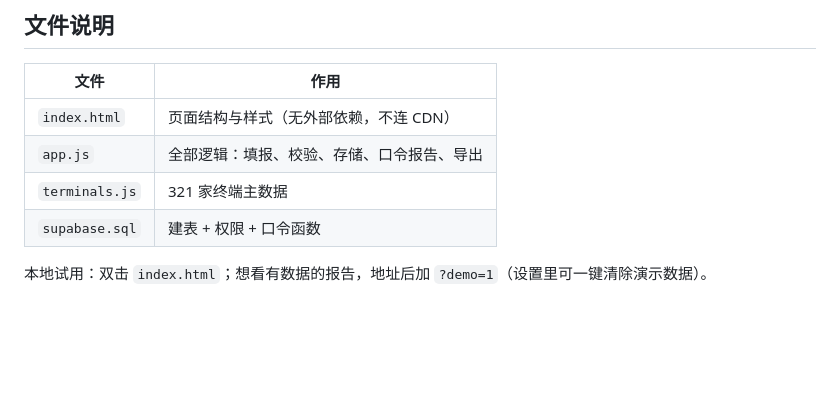
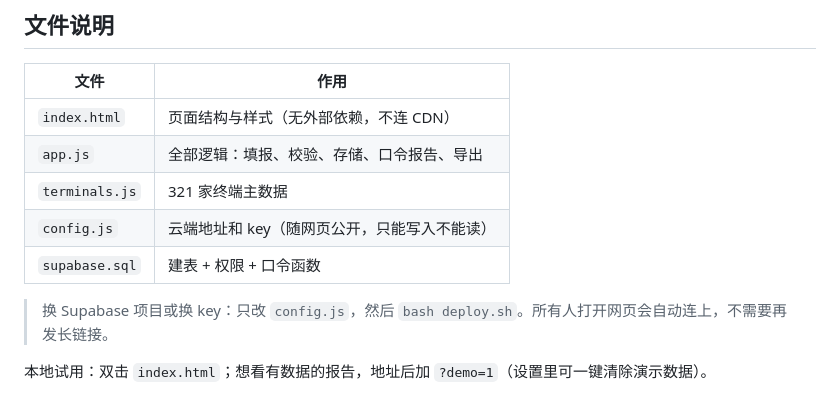
Before and after one commit to fdd77931-arch/terminal-collect, a Markdown page: README.md, the part around the change. Drawn GitHub-style; blank space fills up the shorter version.

Commit message:
deploy: 2026-10-27 09:59

```diff
--- a/README.md
+++ b/README.md
@@ -179,6 +179,9 @@ brew install gh && gh auth login
 | `index.html` | 页面结构与样式（无外部依赖，不连 CDN） |
 | `app.js` | 全部逻辑：填报、校验、存储、口令报告、导出 |
 | `terminals.js` | 321 家终端主数据 |
+| `config.js` | 云端地址和 key（随网页公开，只能写入不能读） |
 | `supabase.sql` | 建表 + 权限 + 口令函数 |
 
+> 换 Supabase 项目或换 key：只改 `config.js`，然后 `bash deploy.sh`。所有人打开网页会自动连上，不需要再发长链接。
+
 本地试用：双击 `index.html`；想看有数据的报告，地址后加 `?demo=1`（设置里可一键清除演示数据）。
```
